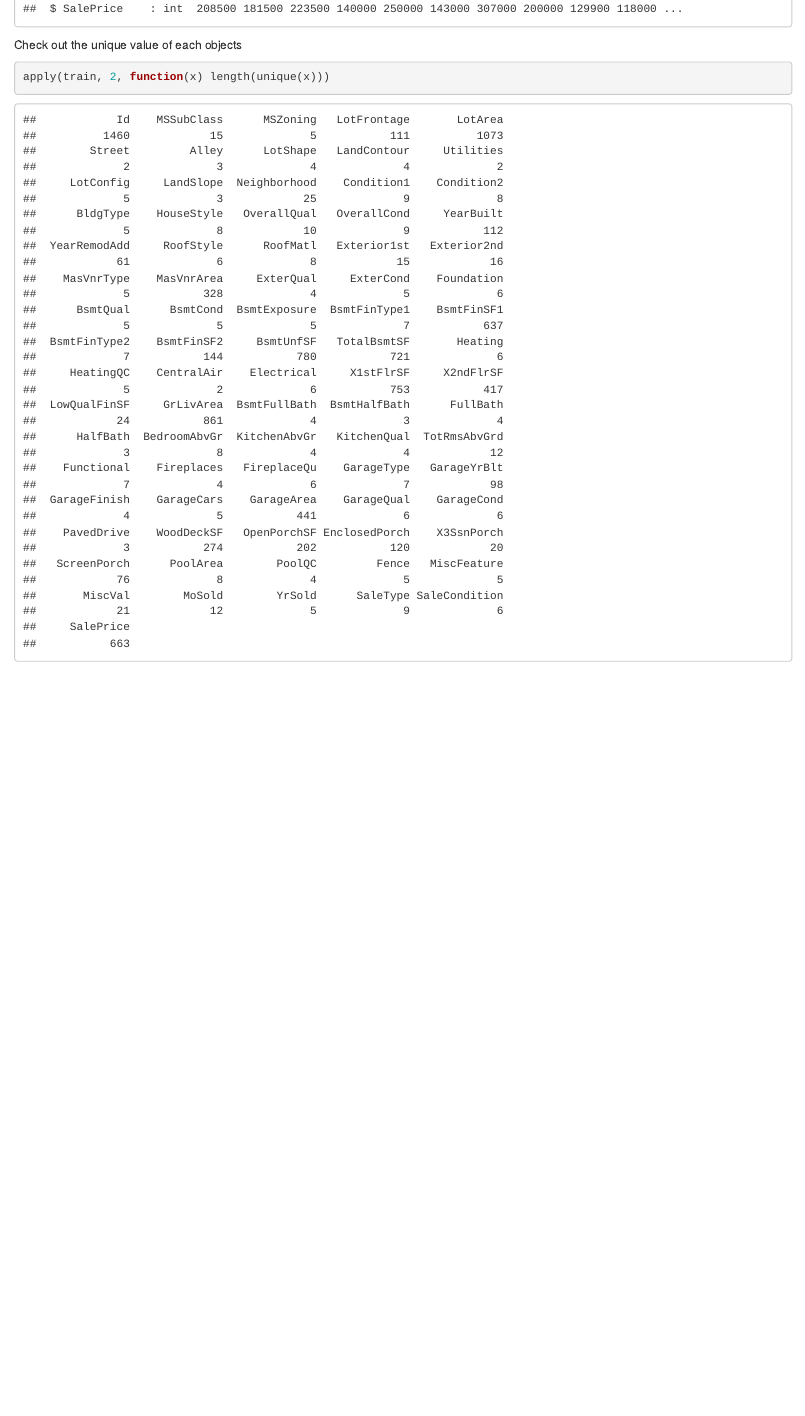
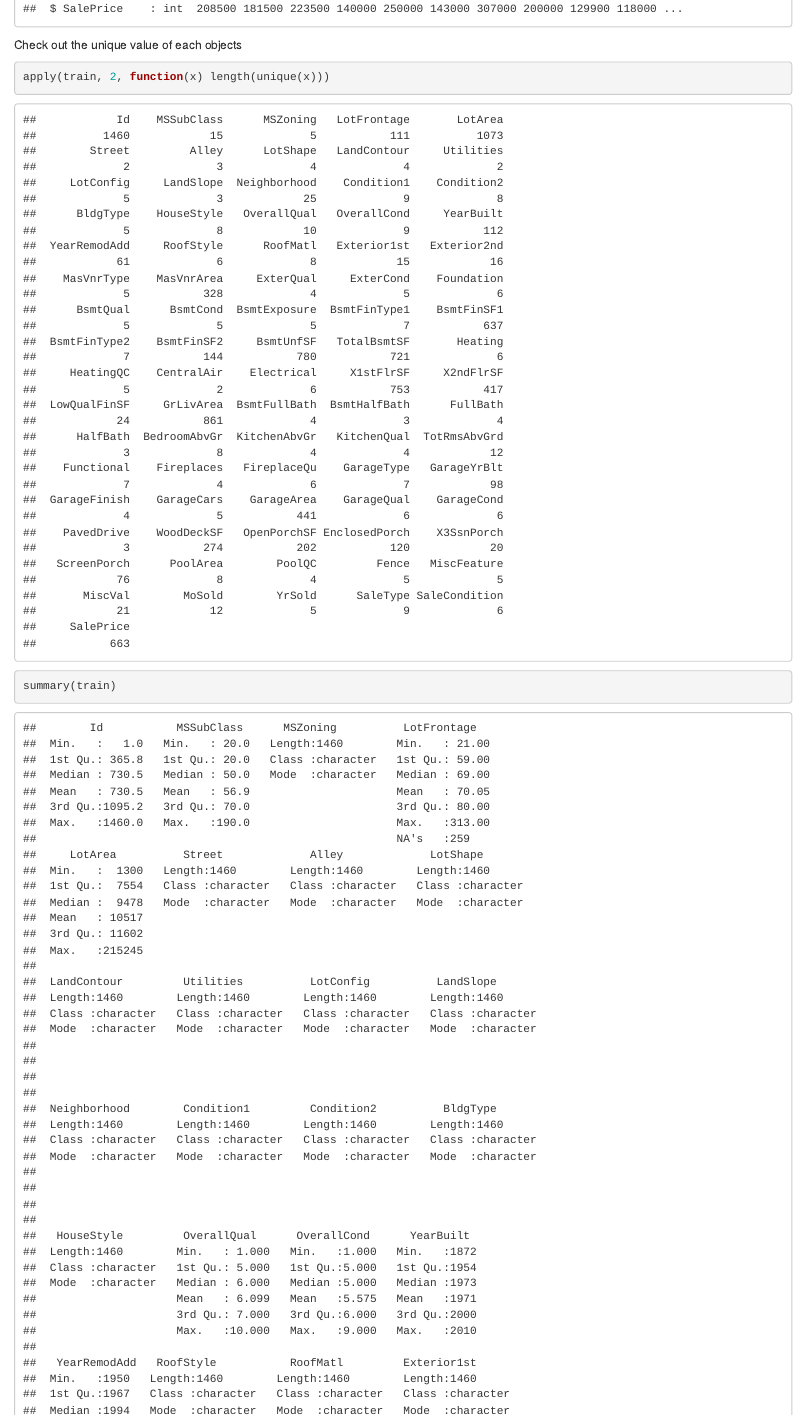
Before and after one commit to shouzhiwan/HousingPredict, an R Markdown document (TrainingData.Rmd): the page in a window 1100 px wide, from 5360 px down. Rendered offline with R 4.5, knitr and Pandoc, with nearby package versions.

Commit message:
add some training attempt.

````diff
--- a/TrainingData.Rmd
+++ b/TrainingData.Rmd
@@ -27,4 +27,5 @@ str(train)
 Check out the unique value of each objects
 ```{r}
 apply(train, 2, function(x) length(unique(x)))
+summary(train)
 ```
````
